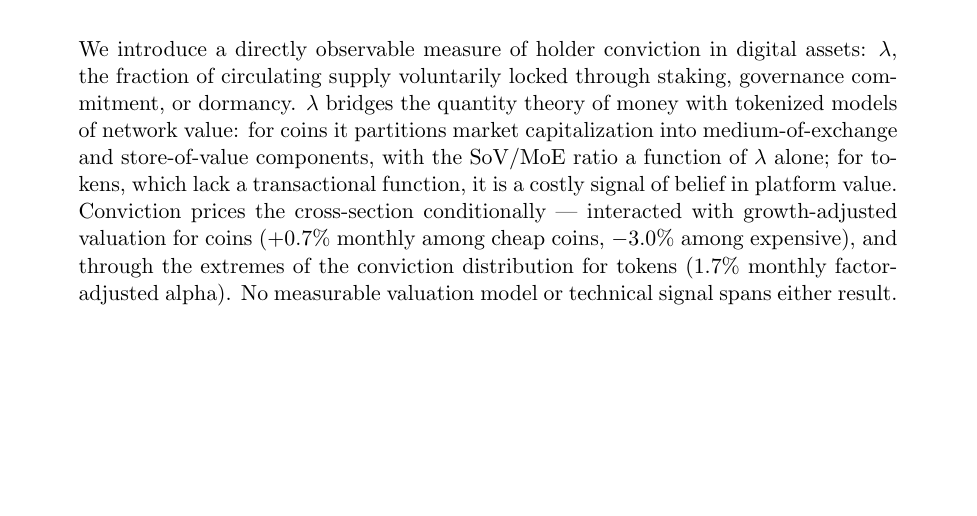
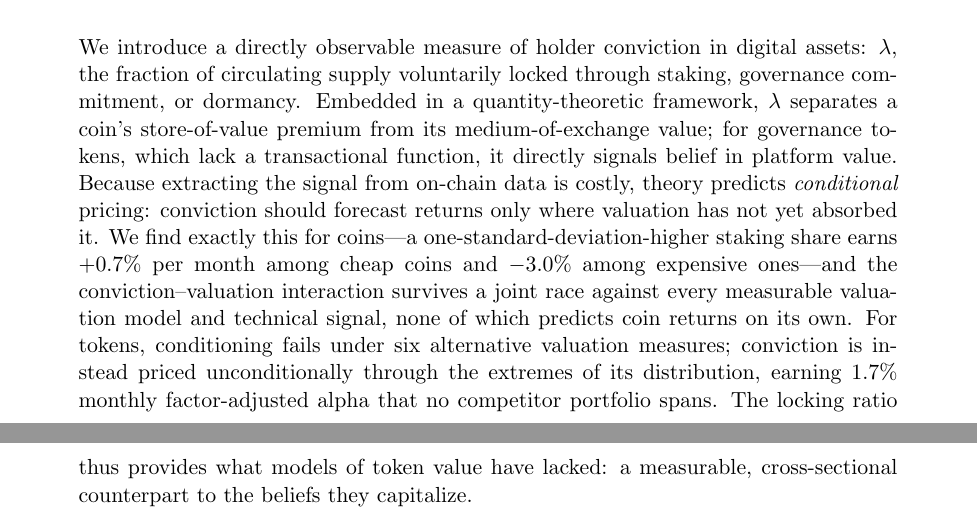
Before and after one commit to moazzamkhoja/AFA_2027_QTM_Crypto, a LaTeX paper (05_paper/main.tex): part of page 1 of 58 before the commit and two parts of pages 1 and 2 of 59 after it, the two joined at a grey line, cut so that both start at the same text, the shorter picture padded with empty space. Compiled offline with pdfLaTeX.

Commit message:
Abstract v4: restore v2 opening (lambda-first), keep theory-and-findings weighting

```diff
--- a/05_paper/main.tex
+++ b/05_paper/main.tex
@@ -34,15 +34,21 @@ Store of Value, Medium of Exchange, and the Economic Moat Signal}}
 \noindent
 We introduce a directly observable measure of holder conviction in digital assets:
 $\lambda$, the fraction of circulating supply voluntarily locked through staking,
-governance commitment, or dormancy. $\lambda$ bridges the quantity theory of money
-with tokenized models of network value: for coins it partitions market capitalization
-into medium-of-exchange and store-of-value components, with the SoV/MoE ratio a
-function of $\lambda$ alone; for tokens, which lack a transactional function, it is a
-costly signal of belief in platform value. Conviction prices the cross-section
-conditionally --- interacted with growth-adjusted valuation for coins ($+0.7\%$
-monthly among cheap coins, $-3.0\%$ among expensive), and through the extremes of the
-conviction distribution for tokens ($1.7\%$ monthly factor-adjusted alpha). No
-measurable valuation model or technical signal spans either result.
+governance commitment, or dormancy. Embedded in a quantity-theoretic framework,
+$\lambda$ separates a coin's store-of-value premium from its medium-of-exchange value;
+for governance tokens, which lack a transactional function, it directly signals belief
+in platform value. Because extracting the signal from on-chain data is costly,
+theory predicts \textit{conditional} pricing: conviction should forecast returns only
+where valuation has not yet absorbed it. We find exactly this for coins---a
+one-standard-deviation-higher staking share earns $+0.7\%$ per month among cheap coins
+and $-3.0\%$ among expensive ones---and the conviction--valuation interaction survives
+a joint race against every measurable valuation model and technical signal, none of
+which predicts coin returns on its own. For tokens, conditioning fails under six
+alternative valuation measures; conviction is instead priced unconditionally through
+the extremes of its distribution, earning $1.7\%$ monthly factor-adjusted alpha that
+no competitor portfolio spans. The locking ratio thus provides what models of token
+value have lacked: a measurable, cross-sectional counterpart to the beliefs they
+capitalize.
 \end{singlespace}
 \end{abstract}
 
```
Also changed, not shown: 05_paper/main.pdf.
